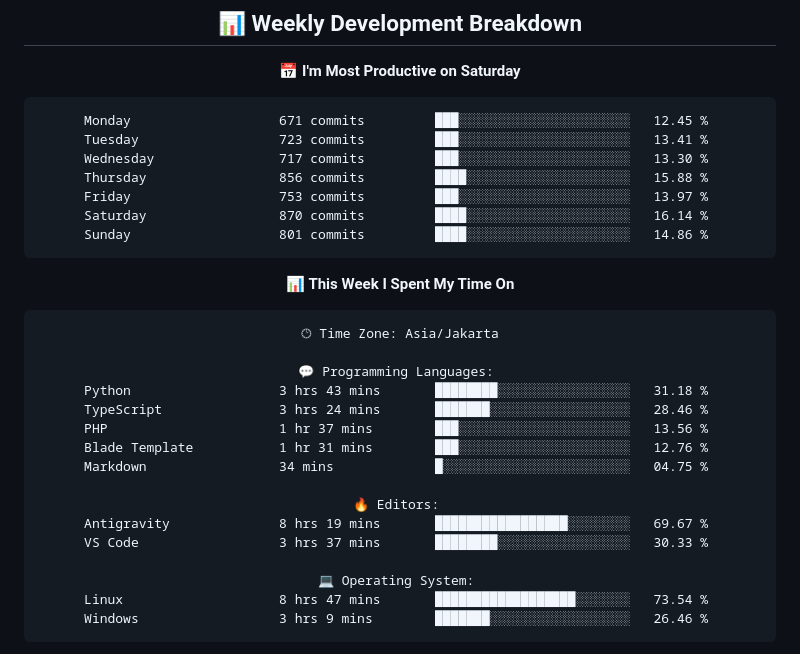
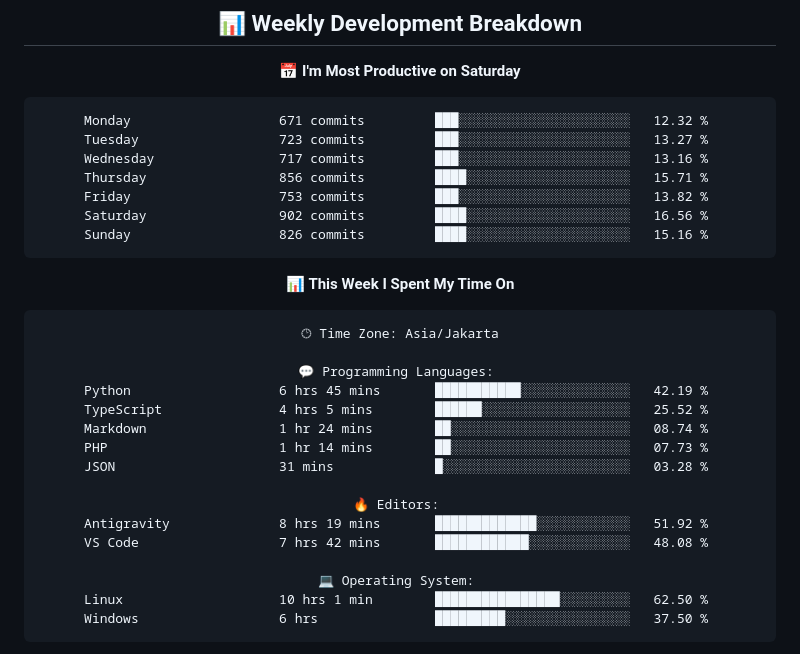
Before and after one commit to handikatriarlan/handikatriarlan, a Markdown page: README.md, the part around one of its changes. GitHub-like rendering.

Commit message:
🪄 Auto Updates Readme file WakaTime Status

````diff
--- a/README.md
+++ b/README.md
@@ -80,13 +80,13 @@ const arlan = {
 📅 **I'm Most Productive on Saturday**
 
 ```text
-Monday                   671 commits         ███░░░░░░░░░░░░░░░░░░░░░░   12.45 %
-Tuesday                  723 commits         ███░░░░░░░░░░░░░░░░░░░░░░   13.41 %
-Wednesday                717 commits         ███░░░░░░░░░░░░░░░░░░░░░░   13.30 %
-Thursday                 856 commits         ████░░░░░░░░░░░░░░░░░░░░░   15.88 %
-Friday                   753 commits         ███░░░░░░░░░░░░░░░░░░░░░░   13.97 %
-Saturday                 870 commits         ████░░░░░░░░░░░░░░░░░░░░░   16.14 %
-Sunday                   801 commits         ████░░░░░░░░░░░░░░░░░░░░░   14.86 %
+Monday                   671 commits         ███░░░░░░░░░░░░░░░░░░░░░░   12.32 %
+Tuesday                  723 commits         ███░░░░░░░░░░░░░░░░░░░░░░   13.27 %
+Wednesday                717 commits         ███░░░░░░░░░░░░░░░░░░░░░░   13.16 %
+Thursday                 856 commits         ████░░░░░░░░░░░░░░░░░░░░░   15.71 %
+Friday                   753 commits         ███░░░░░░░░░░░░░░░░░░░░░░   13.82 %
+Saturday                 902 commits         ████░░░░░░░░░░░░░░░░░░░░░   16.56 %
+Sunday                   826 commits         ████░░░░░░░░░░░░░░░░░░░░░   15.16 %
 ```
 
 
@@ -96,19 +96,19 @@ Sunday                   801 commits         ████░░░░░░░
 🕑︎ Time Zone: Asia/Jakarta
 
 💬 Programming Languages:
-Python                   3 hrs 43 mins       ████████░░░░░░░░░░░░░░░░░   31.18 %
-TypeScript               3 hrs 24 mins       ███████░░░░░░░░░░░░░░░░░░   28.46 %
-PHP                      1 hr 37 mins        ███░░░░░░░░░░░░░░░░░░░░░░   13.56 %
-Blade Template           1 hr 31 mins        ███░░░░░░░░░░░░░░░░░░░░░░   12.76 %
-Markdown                 34 mins             █░░░░░░░░░░░░░░░░░░░░░░░░   04.75 %
+Python                   6 hrs 45 mins       ███████████░░░░░░░░░░░░░░   42.19 %
+TypeScript               4 hrs 5 mins        ██████░░░░░░░░░░░░░░░░░░░   25.52 %
+Markdown                 1 hr 24 mins        ██░░░░░░░░░░░░░░░░░░░░░░░   08.74 %
+PHP                      1 hr 14 mins        ██░░░░░░░░░░░░░░░░░░░░░░░   07.73 %
+JSON                     31 mins             █░░░░░░░░░░░░░░░░░░░░░░░░   03.28 %
 
 🔥 Editors:
-Antigravity              8 hrs 19 mins       █████████████████░░░░░░░░   69.67 %
-VS Code                  3 hrs 37 mins       ████████░░░░░░░░░░░░░░░░░   30.33 %
+Antigravity              8 hrs 19 mins       █████████████░░░░░░░░░░░░   51.92 %
+VS Code                  7 hrs 42 mins       ████████████░░░░░░░░░░░░░   48.08 %
 
 💻 Operating System:
-Linux                    8 hrs 47 mins       ██████████████████░░░░░░░   73.54 %
-Windows                  3 hrs 9 mins        ███████░░░░░░░░░░░░░░░░░░   26.46 %
+Linux                    10 hrs 1 min        ████████████████░░░░░░░░░   62.50 %
+Windows                  6 hrs               █████████░░░░░░░░░░░░░░░░   37.50 %
 ```
 
 
````
Also changed, not shown: other parts of README.md (+1 -1 lines).
